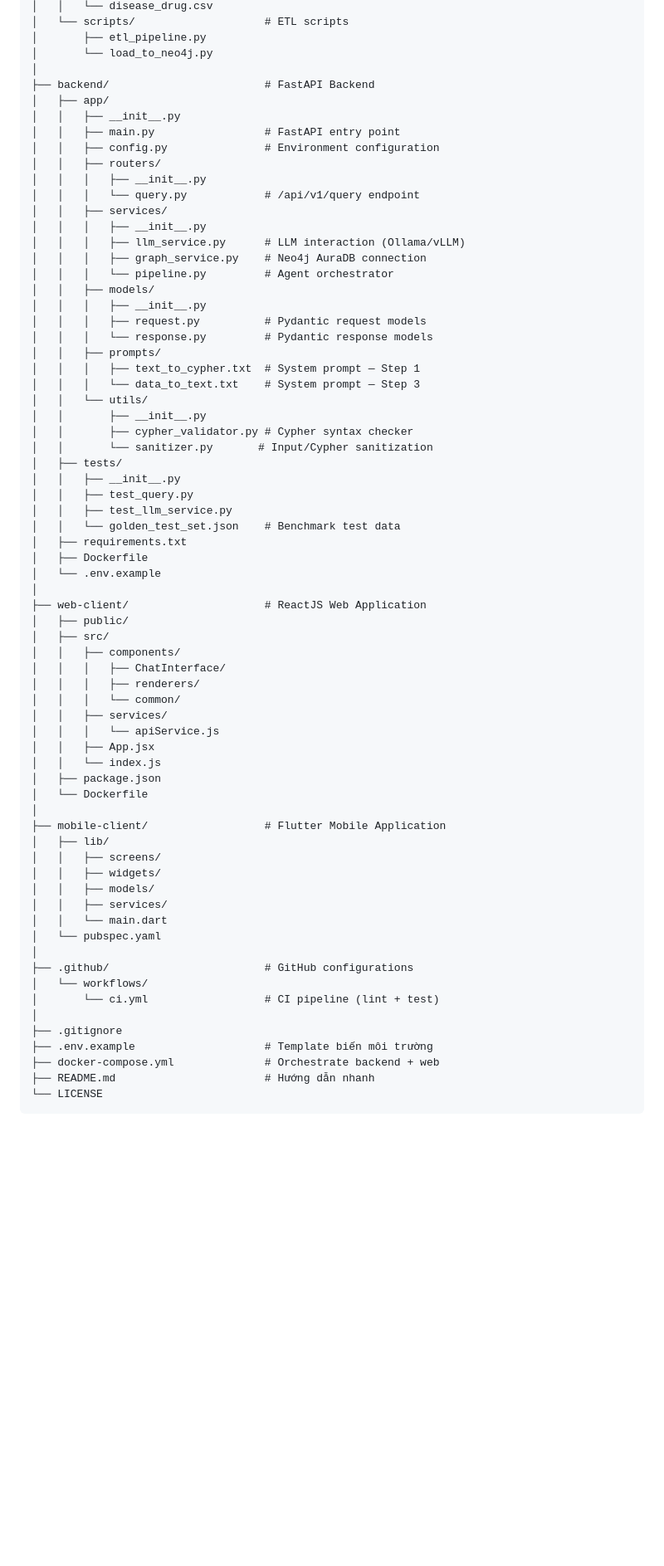
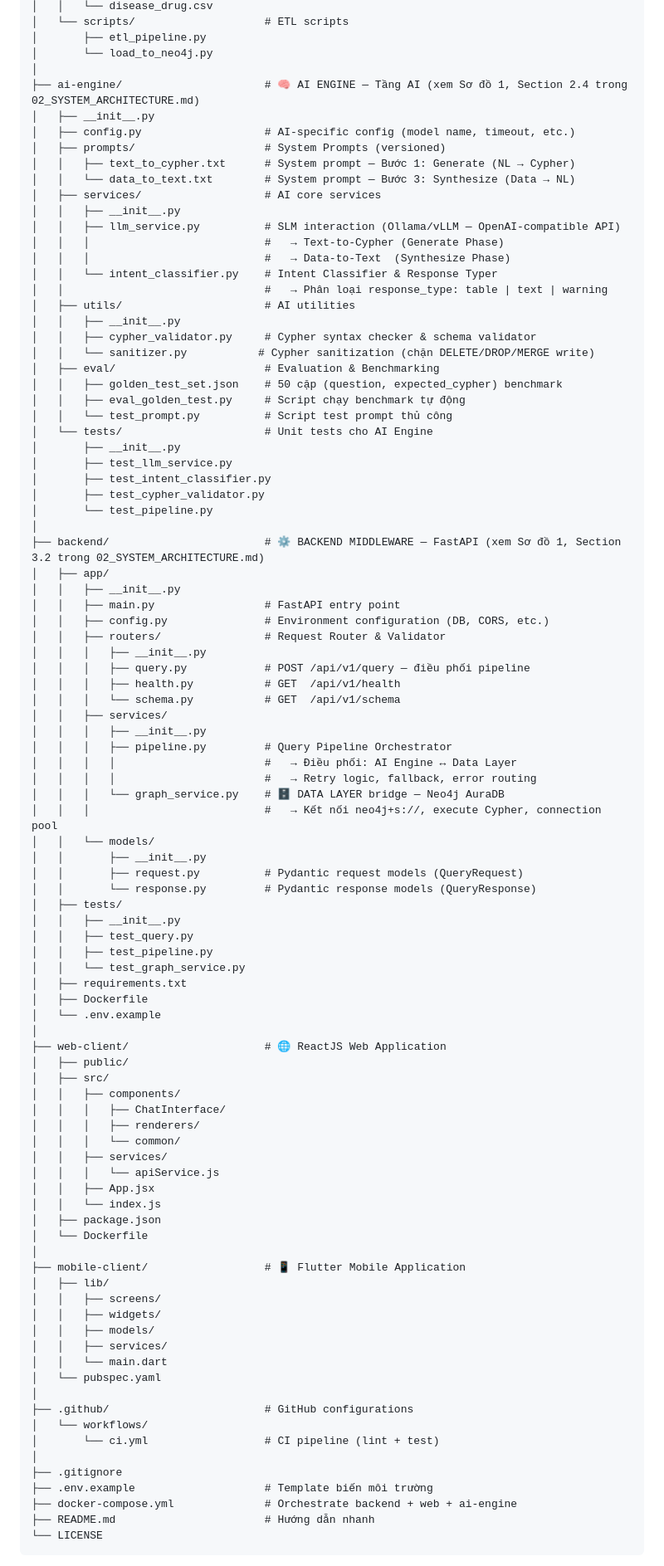
Before and after one commit to NgBaoAnn/kbqa, a Markdown page: docs/11_DEVELOPMENT_INFRASTRUCTURE.md, the part around one of its changes. Shown at 83% size. Rendered like a GitHub page; blank space fills up the shorter version.

Commit message:
docs: Update the development infrastructure documentation.

````diff
--- a/docs/11_DEVELOPMENT_INFRASTRUCTURE.md
+++ b/docs/11_DEVELOPMENT_INFRASTRUCTURE.md
@@ -29,40 +29,65 @@ aegishealth-kbqa/
 │       ├── etl_pipeline.py
 │       └── load_to_neo4j.py
 │
-├── backend/                        # FastAPI Backend
+├── ai-engine/                      # 🧠 AI ENGINE — Tầng AI (xem Sơ đồ 1, Section 2.4 trong 02_SYSTEM_ARCHITECTURE.md)
+│   ├── __init__.py
+│   ├── config.py                   # AI-specific config (model name, timeout, etc.)
+│   ├── prompts/                    # System Prompts (versioned)
+│   │   ├── text_to_cypher.txt      # System prompt — Bước 1: Generate (NL → Cypher)
+│   │   └── data_to_text.txt        # System prompt — Bước 3: Synthesize (Data → NL)
+│   ├── services/                   # AI core services
+│   │   ├── __init__.py
+│   │   ├── llm_service.py          # SLM interaction (Ollama/vLLM — OpenAI-compatible API)
+│   │   │                           #   → Text-to-Cypher (Generate Phase)
+│   │   │                           #   → Data-to-Text  (Synthesize Phase)
+│   │   └── intent_classifier.py    # Intent Classifier & Response Typer
+│   │                               #   → Phân loại response_type: table | text | warning
+│   ├── utils/                      # AI utilities
+│   │   ├── __init__.py
+│   │   ├── cypher_validator.py     # Cypher syntax checker & schema validator
+│   │   └── sanitizer.py           # Cypher sanitization (chặn DELETE/DROP/MERGE write)
+│   ├── eval/                       # Evaluation & Benchmarking
+│   │   ├── golden_test_set.json    # 50 cặp (question, expected_cypher) benchmark
+│   │   ├── eval_golden_test.py     # Script chạy benchmark tự động
+│   │   └── test_prompt.py          # Script test prompt thủ công
+│   └── tests/                      # Unit tests cho AI Engine
+│       ├── __init__.py
+│       ├── test_llm_service.py
+│       ├── test_intent_classifier.py
+│       ├── test_cypher_validator.py
+│       └── test_pipeline.py
+│
+├── backend/                        # ⚙️ BACKEND MIDDLEWARE — FastAPI (xem Sơ đồ 1, Section 3.2 trong 02_SYSTEM_ARCHITECTURE.md)
 │   ├── app/
 │   │   ├── __init__.py
 │   │   ├── main.py                 # FastAPI entry point
-│   │   ├── config.py               # Environment configuration
-│   │   ├── routers/
+│   │   ├── config.py               # Environment configuration (DB, CORS, etc.)
+│   │   ├── routers/                # Request Router & Validator
 │   │   │   ├── __init__.py
-│   │   │   └── query.py            # /api/v1/query endpoint
+│   │   │   ├── query.py            # POST /api/v1/query — điều phối pipeline
+│   │   │   ├── health.py           # GET  /api/v1/health
+│   │   │   └── schema.py           # GET  /api/v1/schema
 │   │   ├── services/
 │   │   │   ├── __init__.py
-│   │   │   ├── llm_service.py      # LLM interaction (Ollama/vLLM)
-│   │   │   ├── graph_service.py    # Neo4j AuraDB connection
-│   │   │   └── pipeline.py         # Agent orchestrator
-│   │   ├── models/
-│   │   │   ├── __init__.py
-│   │   │   ├── request.py          # Pydantic request models
-│   │   │   └── response.py         # Pydantic response models
-│   │   ├── prompts/
-│   │   │   ├── text_to_cypher.txt  # System prompt — Step 1
-│   │   │   └── data_to_text.txt    # System prompt — Step 3
-│   │   └── utils/
+│   │   │   ├── pipeline.py         # Query Pipeline Orchestrator
+│   │   │   │                       #   → Điều phối: AI Engine ↔ Data Layer
+│   │   │   │                       #   → Retry logic, fallback, error routing
+│   │   │   └── graph_service.py    # 🗄️ DATA LAYER bridge — Neo4j AuraDB
+│   │   │                           #   → Kết nối neo4j+s://, execute Cypher, connection pool
+│   │   └── models/
 │   │       ├── __init__.py
-│   │       ├── cypher_validator.py # Cypher syntax checker
-│   │       └── sanitizer.py       # Input/Cypher sanitization
+│   │       ├── request.py          # Pydantic request models (QueryRequest)
+│   │       └── response.py         # Pydantic response models (QueryResponse)
 │   ├── tests/
 │   │   ├── __init__.py
 │   │   ├── test_query.py
-│   │   ├── test_llm_service.py
-│   │   └── golden_test_set.json    # Benchmark test data
+│   │   ├── test_pipeline.py
+│   │   └── test_graph_service.py
 │   ├── requirements.txt
 │   ├── Dockerfile
 │   └── .env.example
 │
-├── web-client/                     # ReactJS Web Application
+├── web-client/                     # 🌐 ReactJS Web Application
 │   ├── public/
 │   ├── src/
 │   │   ├── components/
@@ -76,7 +101,7 @@ aegishealth-kbqa/
 │   ├── package.json
 │   └── Dockerfile
 │
-├── mobile-client/                  # Flutter Mobile Application
+├── mobile-client/                  # 📱 Flutter Mobile Application
 │   ├── lib/
 │   │   ├── screens/
 │   │   ├── widgets/
@@ -91,7 +116,7 @@ aegishealth-kbqa/
 │
 ├── .gitignore
 ├── .env.example                    # Template biến môi trường
-├── docker-compose.yml              # Orchestrate backend + web
+├── docker-compose.yml              # Orchestrate backend + web + ai-engine
 ├── README.md                       # Hướng dẫn nhanh
 └── LICENSE
 ```
````
Also changed, not shown: other parts of docs/11_DEVELOPMENT_INFRASTRUCTURE.md (+10 -0 lines).
